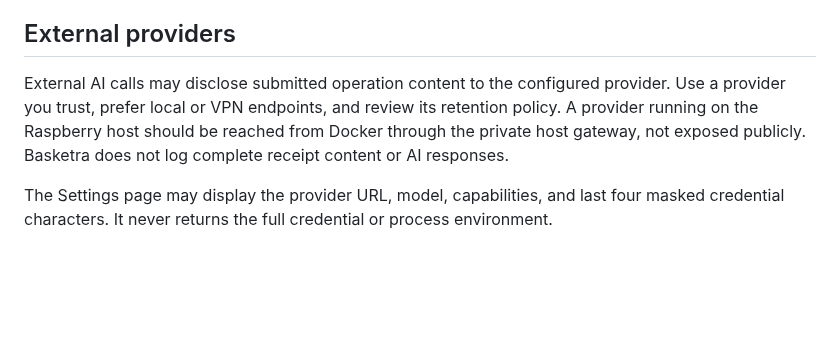
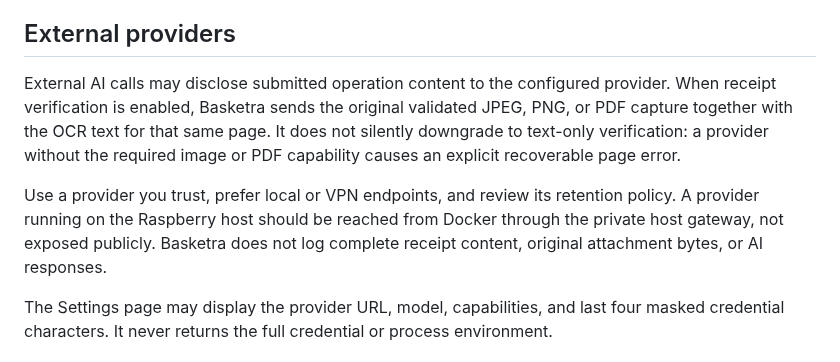
Before and after one commit to juanjoGonDev/Basketra, a Markdown page: PRIVACY.md, the part around the change. Drawn GitHub-style; blank space fills up the shorter version.

Commit message:
docs(privacy): disclose attachment verification

```diff
--- a/PRIVACY.md
+++ b/PRIVACY.md
@@ -24,7 +24,9 @@ Exported backups and evidence copies are outside Basketra's local retention cont
 
 ## External providers
 
-External AI calls may disclose submitted operation content to the configured provider. Use a provider you trust, prefer local or VPN endpoints, and review its retention policy. A provider running on the Raspberry host should be reached from Docker through the private host gateway, not exposed publicly. Basketra does not log complete receipt content or AI responses.
+External AI calls may disclose submitted operation content to the configured provider. When receipt verification is enabled, Basketra sends the original validated JPEG, PNG, or PDF capture together with the OCR text for that same page. It does not silently downgrade to text-only verification: a provider without the required image or PDF capability causes an explicit recoverable page error.
+
+Use a provider you trust, prefer local or VPN endpoints, and review its retention policy. A provider running on the Raspberry host should be reached from Docker through the private host gateway, not exposed publicly. Basketra does not log complete receipt content, original attachment bytes, or AI responses.
 
 The Settings page may display the provider URL, model, capabilities, and last four masked credential characters. It never returns the full credential or process environment.
 
```
